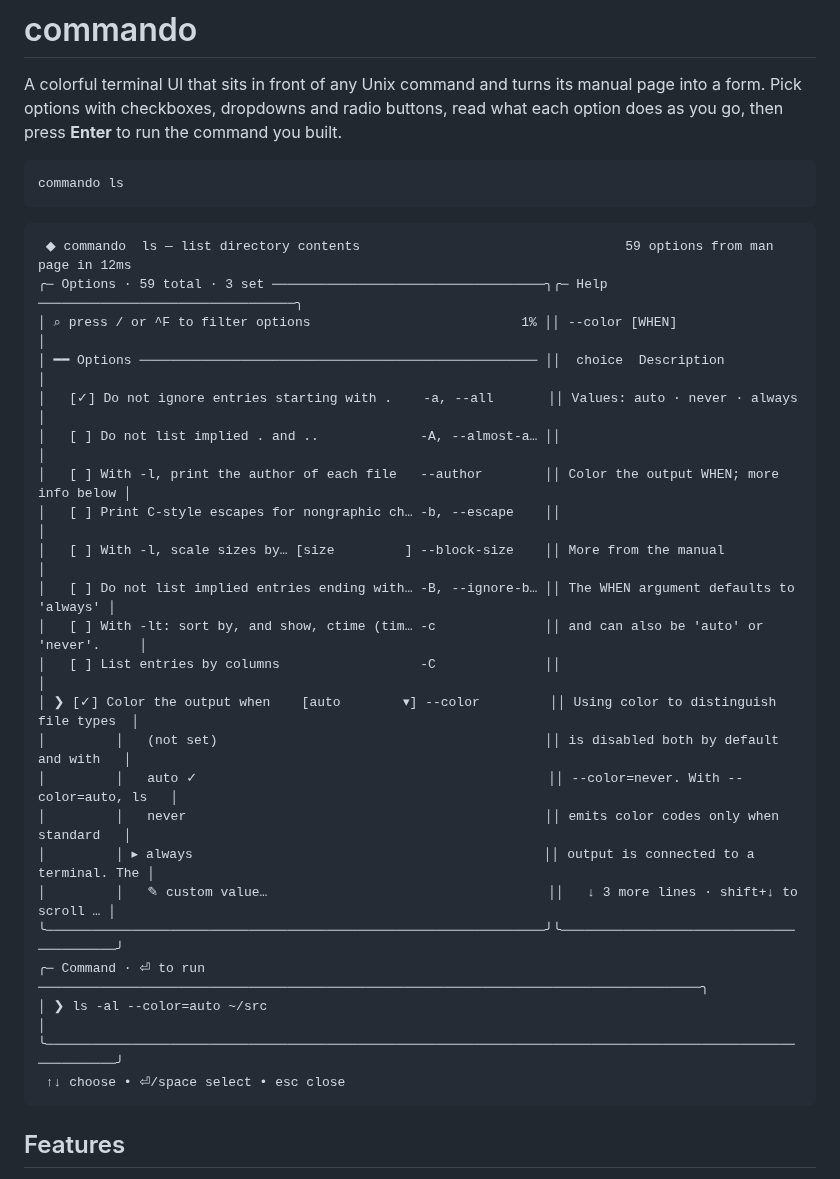
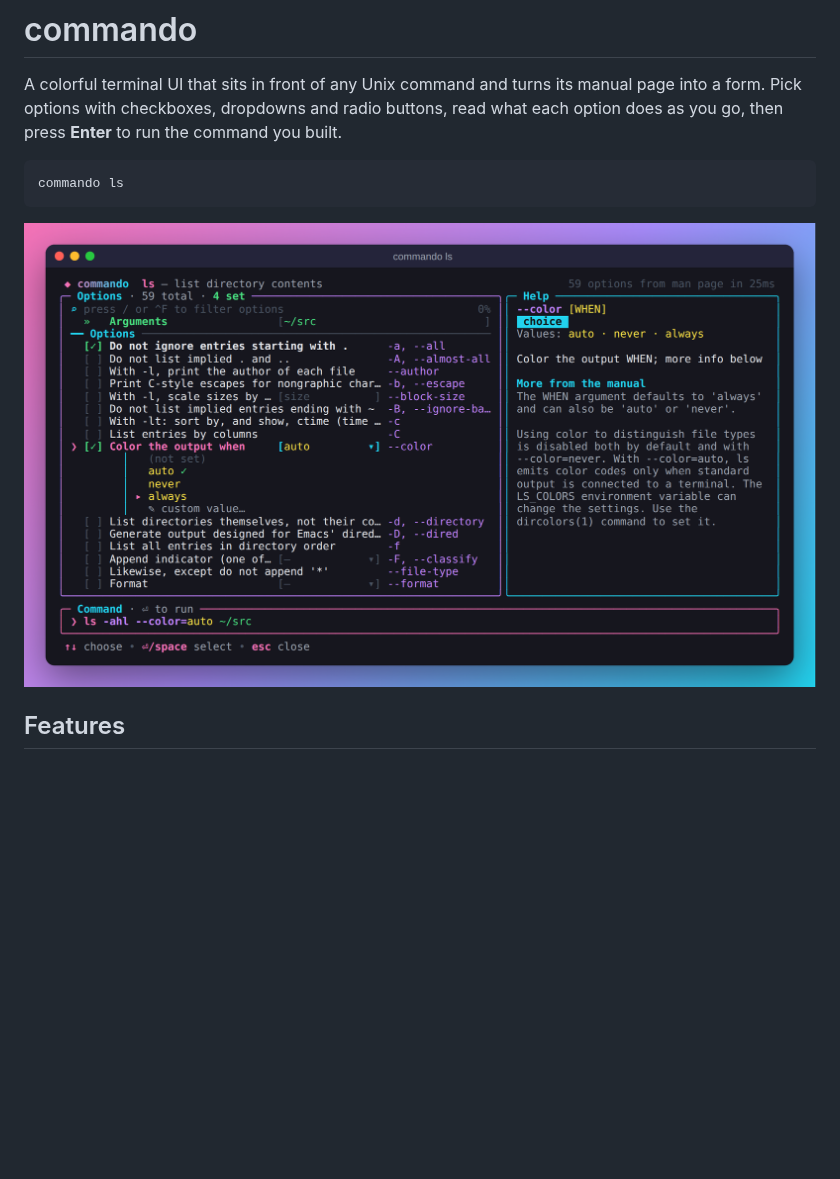
Before and after one commit to lonedevel/commando, a Markdown page: README.md, the part around the change. Rendered like a GitHub page; pictures changed too: docs/screenshot.png (added); blank space fills up the shorter version.

Commit message:
Add a screenshot of the TUI to the README
docs/screenshot.png shows commando editing an ls command: flags checked,
the --color dropdown open and the help panel. It replaces the text capture
of the same screen at the top of the README.

Co-Authored-By: Claude Opus 5.5 <noreply@anthropic.com>
Claude-Session: https://claude.ai/code/session_01FvM428BddgADG1oD7Umuij

````diff
--- a/README.md
+++ b/README.md
@@ -9,31 +9,7 @@ the command you built.
 commando ls
 ```
 
-```
- ◆ commando  ls — list directory contents                                  59 options from man page in 12ms
-╭─ Options · 59 total · 3 set ───────────────────────────────────╮╭─ Help ─────────────────────────────────╮
-│ ⌕ press / or ^F to filter options                           1% ││ --color [WHEN]                         │
-│ ━━ Options ─────────────────────────────────────────────────── ││  choice  Description                   │
-│   [✓] Do not ignore entries starting with .    -a, --all       ││ Values: auto · never · always          │
-│   [ ] Do not list implied . and ..             -A, --almost-a… ││                                        │
-│   [ ] With -l, print the author of each file   --author        ││ Color the output WHEN; more info below │
-│   [ ] Print C-style escapes for nongraphic ch… -b, --escape    ││                                        │
-│   [ ] With -l, scale sizes by… [size         ] --block-size    ││ More from the manual                   │
-│   [ ] Do not list implied entries ending with… -B, --ignore-b… ││ The WHEN argument defaults to 'always' │
-│   [ ] With -lt: sort by, and show, ctime (tim… -c              ││ and can also be 'auto' or 'never'.     │
-│   [ ] List entries by columns                  -C              ││                                        │
-│ ❯ [✓] Color the output when    [auto        ▾] --color         ││ Using color to distinguish file types  │
-│         │   (not set)                                          ││ is disabled both by default and with   │
-│         │   auto ✓                                             ││ --color=never. With --color=auto, ls   │
-│         │   never                                              ││ emits color codes only when standard   │
-│         │ ▸ always                                             ││ output is connected to a terminal. The │
-│         │   ✎ custom value…                                    ││   ↓ 3 more lines · shift+↓ to scroll … │
-╰────────────────────────────────────────────────────────────────╯╰────────────────────────────────────────╯
-╭─ Command · ⏎ to run ─────────────────────────────────────────────────────────────────────────────────────╮
-│ ❯ ls -al --color=auto ~/src                                                                              │
-╰──────────────────────────────────────────────────────────────────────────────────────────────────────────╯
- ↑↓ choose • ⏎/space select • esc close
-```
+![commando editing an ls command: flags checked, the --color dropdown open, and the help panel explaining the option](docs/screenshot.png)
 
 ## Features
 
````
